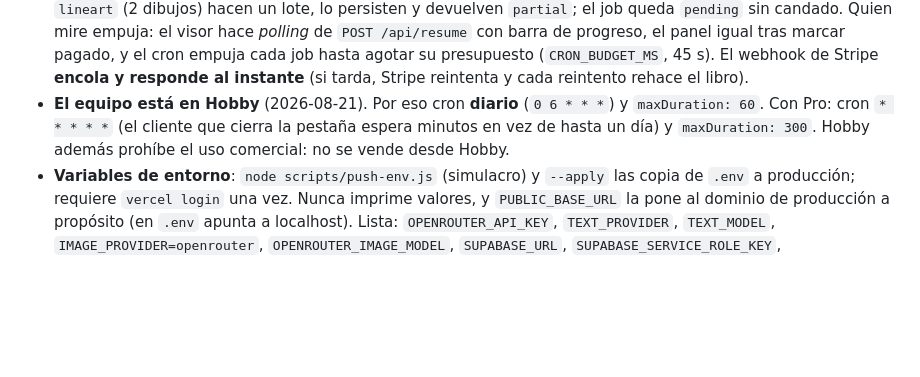
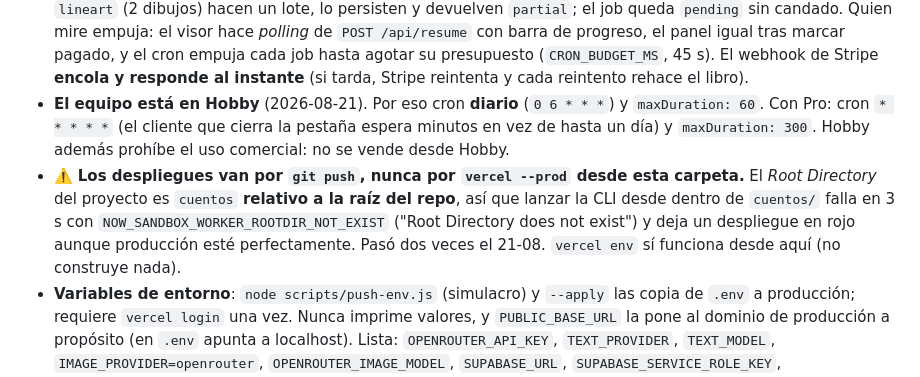
Before and after one commit to jotajota1302/microsaas, a Markdown page: cuentos/CLAUDE.md, the part around the change. Drawn GitHub-style; blank space fills up the shorter version.

Commit message:
docs(cuentos): deploys go through git, never the CLI from this folder
Two production deployments went red in three seconds today for a reason that
had nothing to do with the code: the project's Root Directory is "cuentos"
relative to the repository root, so running the CLI from inside cuentos/ looks
for cuentos/cuentos and gives up. Production was serving normally the whole
time. Written down so the next red notification is not investigated twice.

```diff
--- a/cuentos/CLAUDE.md
+++ b/cuentos/CLAUDE.md
@@ -75,6 +75,7 @@ Al completar una fase, actualiza este checklist. Lo que afecte a los tres proyec
 - ⚠️ **Máximo 12 funciones por despliegue en Hobby.** Con 13 ficheros en `api/` el despliegue falla entero (`exceeded_serverless_functions_per_deployment`) — pasó del 12 al 21-08 sin que nadie lo viera. Hay **7 funciones**: `order`, `story`, `admin`, `cron`, `webhook-stripe` y dos enrutadores, `flow.js` (revise/approve/checkout/resume) y `misc.js` (config/waitlist/print-interest/recover/job). Las URLs públicas no cambian: los `rewrites` de `vercel.json` mandan `/api/<nombre>` a la función que lo lleva con `?fn=<nombre>`, y `scripts/devserver.js` **lee esos mismos rewrites** para que local y producción no diverjan. `test/routes.test.js` falla si un rewrite apunta a un fichero que no existe o a un `fn` que nadie sirve.
 - **Trabajo por lotes** (`lib/steps.js`): 12 ilustraciones no caben en una función. Los pasos `pages` (4 páginas) y `lineart` (2 dibujos) hacen un lote, lo persisten y devuelven `partial`; el job queda `pending` sin candado. Quien mire empuja: el visor hace *polling* de `POST /api/resume` con barra de progreso, el panel igual tras marcar pagado, y el cron empuja cada job hasta agotar su presupuesto (`CRON_BUDGET_MS`, 45 s). El webhook de Stripe **encola y responde al instante** (si tarda, Stripe reintenta y cada reintento rehace el libro).
 - **El equipo está en Hobby** (2026-08-21). Por eso cron **diario** (`0 6 * * *`) y `maxDuration: 60`. Con Pro: cron `* * * * *` (el cliente que cierra la pestaña espera minutos en vez de hasta un día) y `maxDuration: 300`. Hobby además prohíbe el uso comercial: no se vende desde Hobby.
+- ⚠️ **Los despliegues van por `git push`, nunca por `vercel --prod` desde esta carpeta.** El *Root Directory* del proyecto es `cuentos` **relativo a la raíz del repo**, así que lanzar la CLI desde dentro de `cuentos/` falla en 3 s con `NOW_SANDBOX_WORKER_ROOTDIR_NOT_EXIST` ("Root Directory does not exist") y deja un despliegue en rojo aunque producción esté perfectamente. Pasó dos veces el 21-08. `vercel env` sí funciona desde aquí (no construye nada).
 - **Variables de entorno**: `node scripts/push-env.js` (simulacro) y `--apply` las copia de `.env` a producción; requiere `vercel login` una vez. Nunca imprime valores, y `PUBLIC_BASE_URL` la pone al dominio de producción a propósito (en `.env` apunta a localhost). Lista: `OPENROUTER_API_KEY`, `TEXT_PROVIDER`, `TEXT_MODEL`, `IMAGE_PROVIDER=openrouter`, `OPENROUTER_IMAGE_MODEL`, `SUPABASE_URL`, `SUPABASE_SERVICE_ROLE_KEY`, `RESEND_API_KEY`, `EMAIL_FROM`, `PUBLIC_BASE_URL`, `ADMIN_TOKEN`, `CRON_SECRET`, `IP_SALT`, `MAX_SCRIPTS_PER_DAY`, `MAX_SAMPLES_PER_DAY`, `MAX_SCRIPTS_PER_IP`, `STRIPE_PUBLISHABLE_KEY`, `STRIPE_SECRET_KEY`, `STRIPE_WEBHOOK_SECRET`, `ETSY_LISTING_URL` (cuando exista), `TURNSTILE_SITE_KEY` y `TURNSTILE_SECRET_KEY` (filtro de bots; sin ellas no se exige y los topes son la única defensa).
 - **Stripe**: sin `STRIPE_WEBHOOK_SECRET` el botón de tarjeta no aparece (`canPayByCard` exige las dos claves): cobrar sin poder entregar sería lo peor que puede pasar. El secreto sale de dar de alta el endpoint `https://<dominio>/api/webhook-stripe` con el evento `checkout.session.completed`. Las claves de prueba actuales son de **4 Bits Engineering (Edu)**: quien cobra es quien factura y declara el IVA — para vender de verdad hacen falta claves de la cuenta de JJ.
 
```
